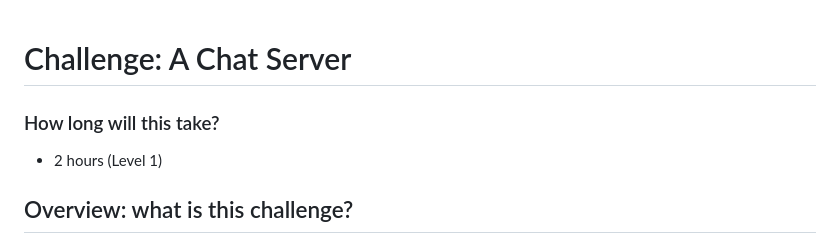
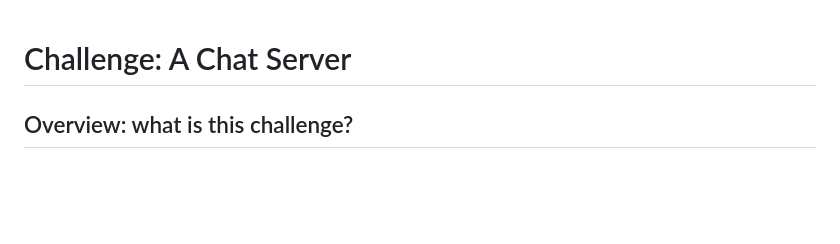
Before and after one commit to yassine-yahya/Module-Servers, a Markdown page: chat-server/README.md, the part around the change. Rendered like a GitHub page; blank space fills up the shorter version.

```diff
--- a/chat-server/README.md
+++ b/chat-server/README.md
@@ -1,8 +1,4 @@
 # Challenge: A Chat Server
-
-### How long will this take?
-
-- 2 hours (Level 1)
 
 ## Overview: what is this challenge?
 
```
